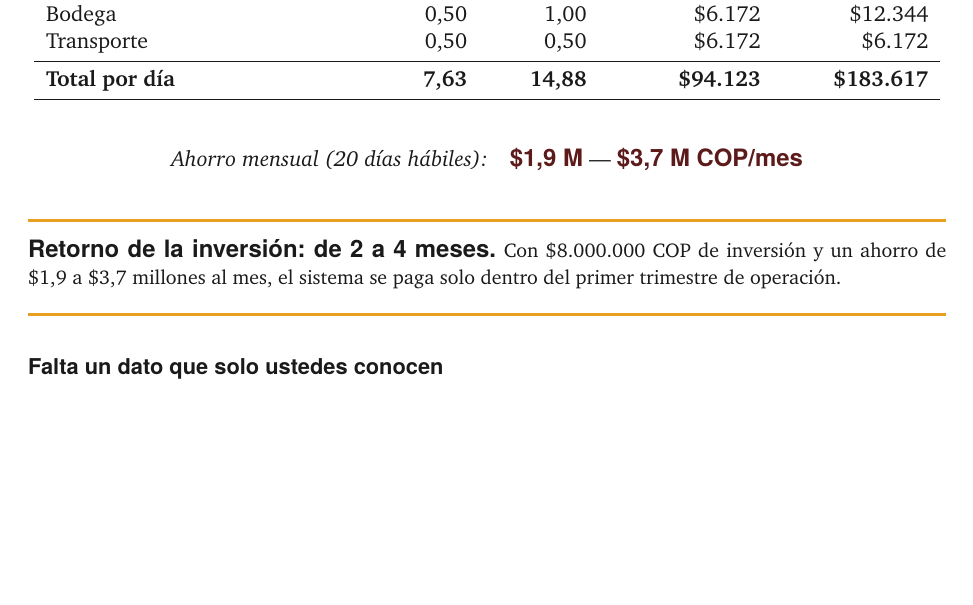
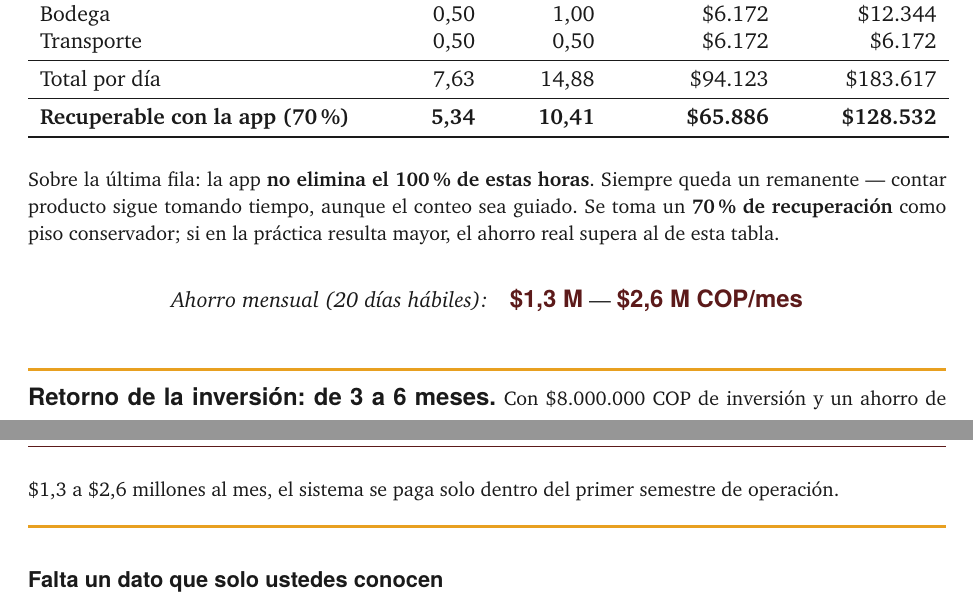
Before and after one commit to CristianRei/TuLoncheraApp, a LaTeX document (docs/comercial/propuesta/propuesta.tex): part of page 2 of 8 before the commit and two parts of pages 2 and 3 of 8 after it, the two joined at a grey line, cut so that both start at the same text, the shorter picture padded with empty space. The pictures show the PDF file docs/comercial/propuesta/propuesta.pdf that the author committed with the source.

Commit message:
Baja el ahorro a un piso conservador del 70% de recuperación
El rango de $1,9-3,7 M suponía que la app elimina el 100% de las horas de
la tabla, cosa que no ocurre: contar producto sigue tomando tiempo aunque
el conteo sea guiado. Se agrega una fila de recuperable al 70%, y el ahorro
queda en $1,3-2,6 M/mes con payback de 3 a 6 meses.

El supuesto va explícito en la tabla y en una nota, no escondido en el
cálculo: si el cliente discute la cifra, el piso ya concedió el punto.

De paso, tgheros se cargaba con scaled=0.94, opción que esta versión del
paquete no acepta. Fallaba en silencio desde el primer commit.

Co-Authored-By: Claude Opus 5 <noreply@anthropic.com>

```diff
--- a/docs/comercial/propuesta/propuesta.tex
+++ b/docs/comercial/propuesta/propuesta.tex
@@ -148,22 +149,30 @@ Administración & 1,00 & 4,00 & \$12.344 & \$49.376 \\
 Bodega & 0,50 & 1,00 & \$6.172 & \$12.344 \\
 Transporte & 0,50 & 0,50 & \$6.172 & \$6.172 \\
 \midrule
-\textbf{Total por día} & \textbf{7,63} & \textbf{14,88} & \textbf{\$94.123} & \textbf{\$183.617} \\
+Total por día & 7,63 & 14,88 & \$94.123 & \$183.617 \\
+\midrule
+\textbf{Recuperable con la app (70\%)} & \textbf{5,34} & \textbf{10,41} & \textbf{\$65.886} & \textbf{\$128.532} \\
 \bottomrule
 \end{tabular}
 \end{center}
 
-\vspace{6pt}
+\vspace{4pt}
+\noindent\small Sobre la última fila: la app \textbf{no elimina el 100\% de estas horas}.
+Siempre queda un remanente --- contar producto sigue tomando tiempo, aunque el conteo
+sea guiado. Se toma un \textbf{70\% de recuperación} como piso conservador; si en la
+práctica resulta mayor, el ahorro real supera al de esta tabla.\normalsize
+
+\vspace{8pt}
 \begin{center}
 \textit{Ahorro mensual (20 días hábiles):}\quad
-{\sffamily\large\bfseries\color{vino} \$1,9 M} --- {\sffamily\large\bfseries\color{vino}\$3,7 M COP/mes}
+{\sffamily\large\bfseries\color{vino} \$1,3 M} --- {\sffamily\large\bfseries\color{vino}\$2,6 M COP/mes}
 \end{center}
 
 \vspace{6pt}
 \noindent{\color{ambar}\rule{\textwidth}{1.5pt}}\\[4pt]
-\noindent{\sffamily\large\bfseries Retorno de la inversión: de 2 a 4 meses.}
-{\small Con \$8.000.000 COP de inversión y un ahorro de \$1,9 a \$3,7 millones al mes,
-el sistema se paga solo dentro del primer trimestre de operación.}\\[2pt]
+\noindent{\sffamily\large\bfseries Retorno de la inversión: de 3 a 6 meses.}
+{\small Con \$8.000.000 COP de inversión y un ahorro de \$1,3 a \$2,6 millones al mes,
+el sistema se paga solo dentro del primer semestre de operación.}\\[2pt]
 \noindent{\color{ambar}\rule{\textwidth}{1.5pt}}
 
 \subsection*{Falta un dato que solo ustedes conocen}
```
Also changed, not shown: docs/comercial/propuesta/propuesta.pdf, docs/comercial/propuesta/propuesta.tex (3 more changed lines).
